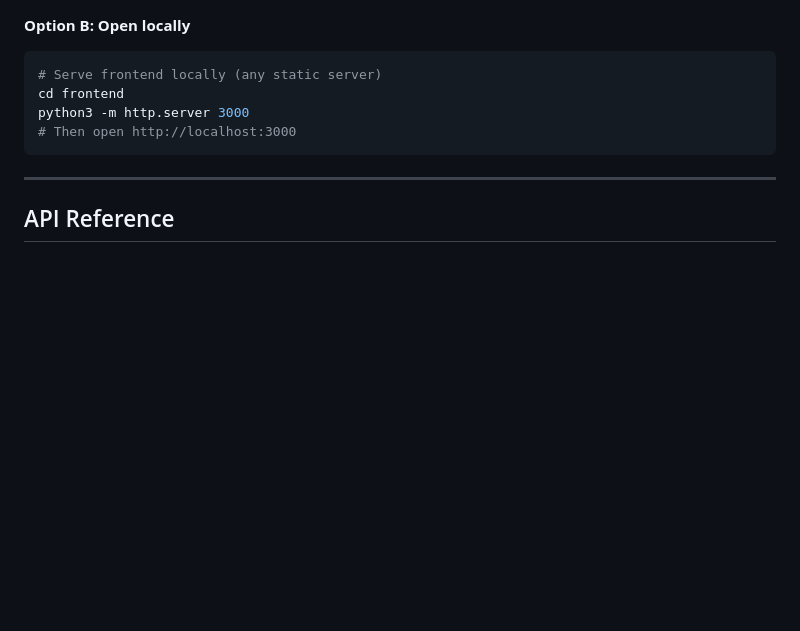
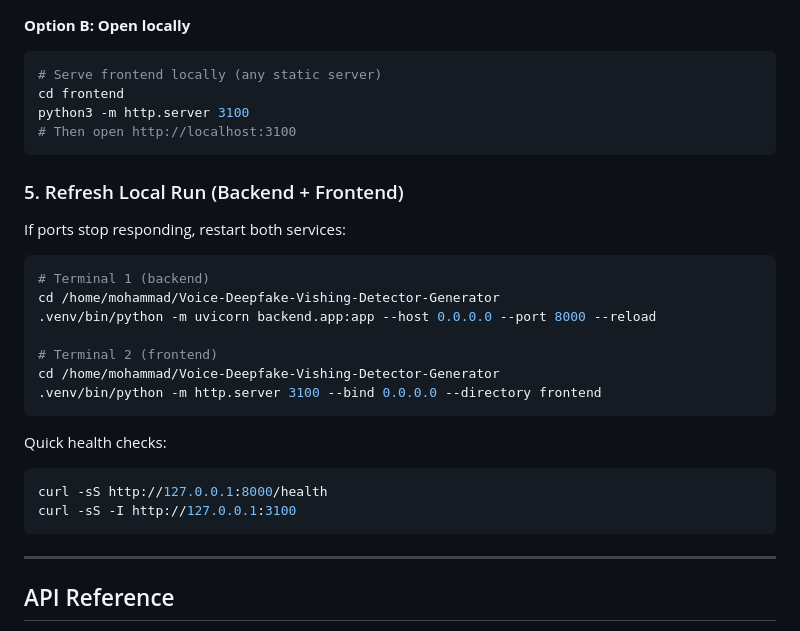
Before and after one commit to MohammadThabetHassan/Voice-DeepfakeVishing-Detector-Generator, a Markdown page: README.md, the part around the change. GitHub-like rendering; blank space fills up the shorter version.

Commit message:
Clarify local refresh steps and standardize frontend port 3100

````diff
--- a/README.md
+++ b/README.md
@@ -223,8 +223,29 @@ Backend runs at `http://localhost:8000`. Visit `http://localhost:8000/docs` for
 ```bash
 # Serve frontend locally (any static server)
 cd frontend
-python3 -m http.server 3000
-# Then open http://localhost:3000
+python3 -m http.server 3100
+# Then open http://localhost:3100
+```
+
+### 5. Refresh Local Run (Backend + Frontend)
+
+If ports stop responding, restart both services:
+
+```bash
+# Terminal 1 (backend)
+cd /home/mohammad/Voice-Deepfake-Vishing-Detector-Generator
+.venv/bin/python -m uvicorn backend.app:app --host 0.0.0.0 --port 8000 --reload
+
+# Terminal 2 (frontend)
+cd /home/mohammad/Voice-Deepfake-Vishing-Detector-Generator
+.venv/bin/python -m http.server 3100 --bind 0.0.0.0 --directory frontend
+```
+
+Quick health checks:
+
+```bash
+curl -sS http://127.0.0.1:8000/health
+curl -sS -I http://127.0.0.1:3100
 ```
 
 ---
````
